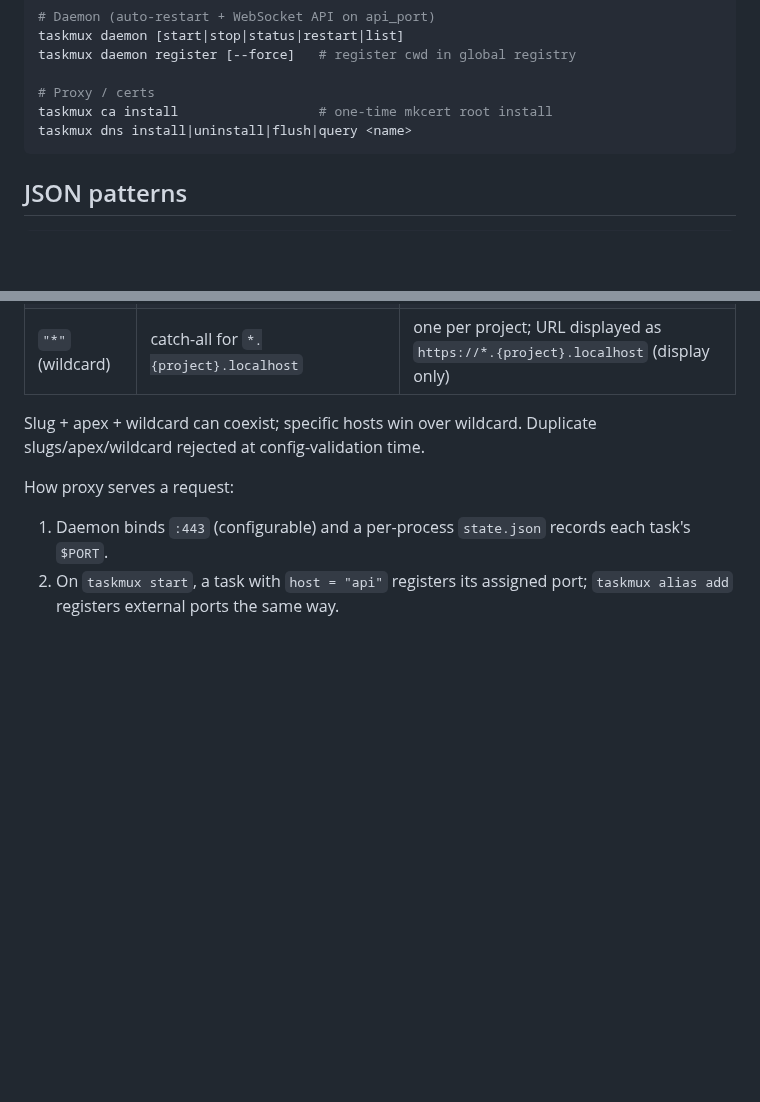
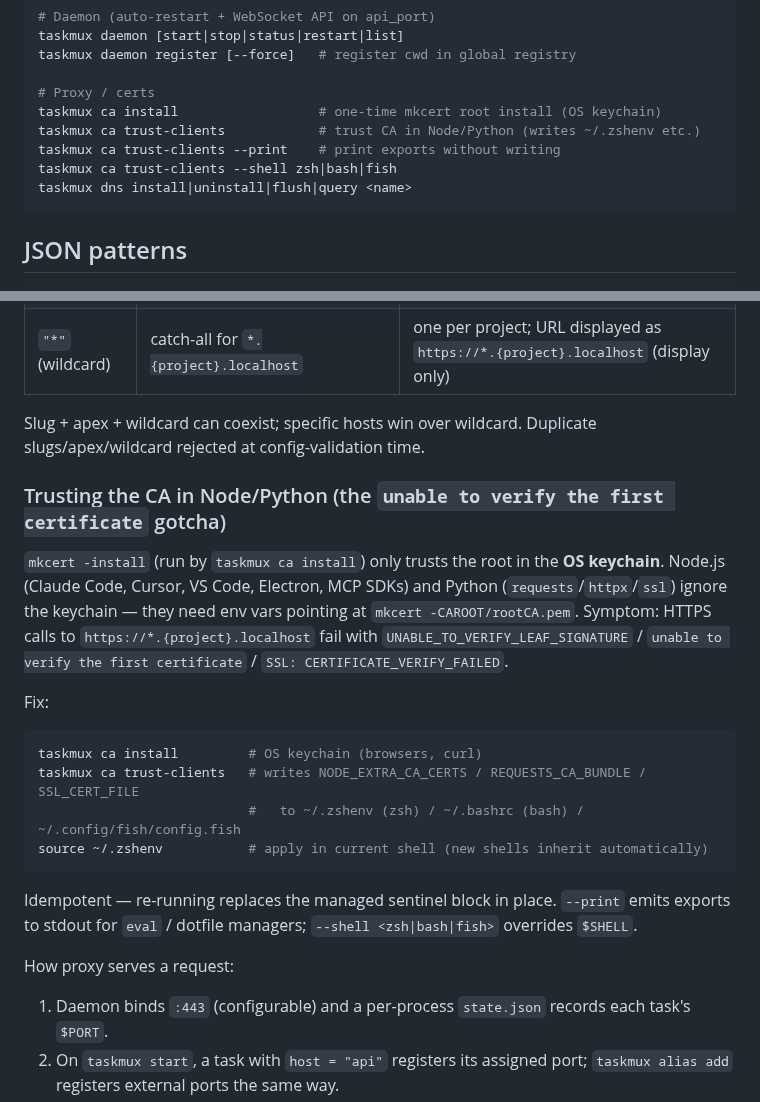
Before and after one commit to nc9/taskmux, a Markdown page: skills/taskmux/SKILL.md, 2 parts joined by grey strips. Rendered like a GitHub page; blank space fills up the shorter version.

Commit message:
docs(skill): document ca trust-clients

````diff
--- a/skills/taskmux/SKILL.md
+++ b/skills/taskmux/SKILL.md
@@ -70,7 +70,10 @@ taskmux daemon [start|stop|status|restart|list]
 taskmux daemon register [--force]   # register cwd in global registry
 
 # Proxy / certs
-taskmux ca install                  # one-time mkcert root install
+taskmux ca install                  # one-time mkcert root install (OS keychain)
+taskmux ca trust-clients            # trust CA in Node/Python (writes ~/.zshenv etc.)
+taskmux ca trust-clients --print    # print exports without writing
+taskmux ca trust-clients --shell zsh|bash|fish
 taskmux dns install|uninstall|flush|query <name>
 ```
 
@@ -105,6 +108,21 @@ Result shape: `{"ok": true|false, ...}`. Error: `{"ok": false, "error": "..."}`.
 | `"*"` (wildcard) | catch-all for `*.{project}.localhost` | one per project; URL displayed as `https://*.{project}.localhost` (display only) |
 
 Slug + apex + wildcard can coexist; specific hosts win over wildcard. Duplicate slugs/apex/wildcard rejected at config-validation time.
+
+### Trusting the CA in Node/Python (the `unable to verify the first certificate` gotcha)
+
+`mkcert -install` (run by `taskmux ca install`) only trusts the root in the **OS keychain**. Node.js (Claude Code, Cursor, VS Code, Electron, MCP SDKs) and Python (`requests`/`httpx`/`ssl`) ignore the keychain — they need env vars pointing at `mkcert -CAROOT/rootCA.pem`. Symptom: HTTPS calls to `https://*.{project}.localhost` fail with `UNABLE_TO_VERIFY_LEAF_SIGNATURE` / `unable to verify the first certificate` / `SSL: CERTIFICATE_VERIFY_FAILED`.
+
+Fix:
+
+```bash
+taskmux ca install         # OS keychain (browsers, curl)
+taskmux ca trust-clients   # writes NODE_EXTRA_CA_CERTS / REQUESTS_CA_BUNDLE / SSL_CERT_FILE
+                           #   to ~/.zshenv (zsh) / ~/.bashrc (bash) / ~/.config/fish/config.fish
+source ~/.zshenv           # apply in current shell (new shells inherit automatically)
+```
+
+Idempotent — re-running replaces the managed sentinel block in place. `--print` emits exports to stdout for `eval` / dotfile managers; `--shell <zsh|bash|fish>` overrides `$SHELL`.
 
 How proxy serves a request:
 1. Daemon binds `:443` (configurable) and a per-process `state.json` records each task's `$PORT`.
````
